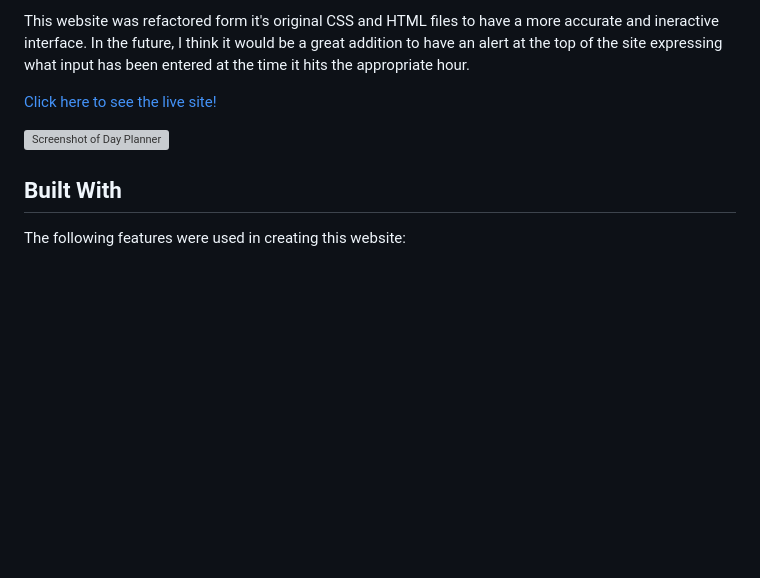
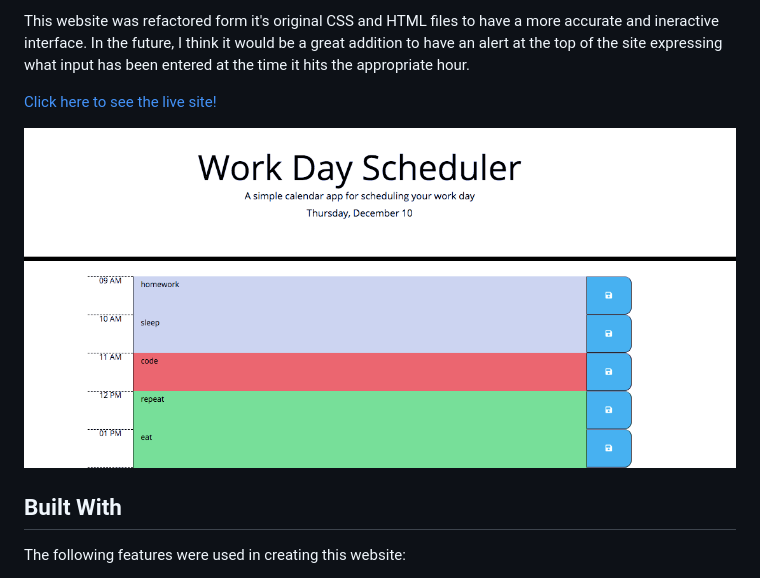
Before and after one commit to margaretelson/Day-Planner, a Markdown page: README.md, the part around the change. Drawn GitHub-style; pictures changed too: planner.png (added); blank space fills up the shorter version; grey boxes are pictures that could not be loaded.

Commit message:
Added image of working site to README

```diff
--- a/README.md
+++ b/README.md
@@ -8,7 +8,7 @@ This website was refactored form it's original CSS and HTML files to have a more
 
 [Click here to see the live site!]()
 
-![Screenshot of Day Planner](./DayPlanner.png)
+![Screenshot of Day Planner](./planner.png)
 
 ## Built With
 
```
Also changed, not shown: 1 other file.
